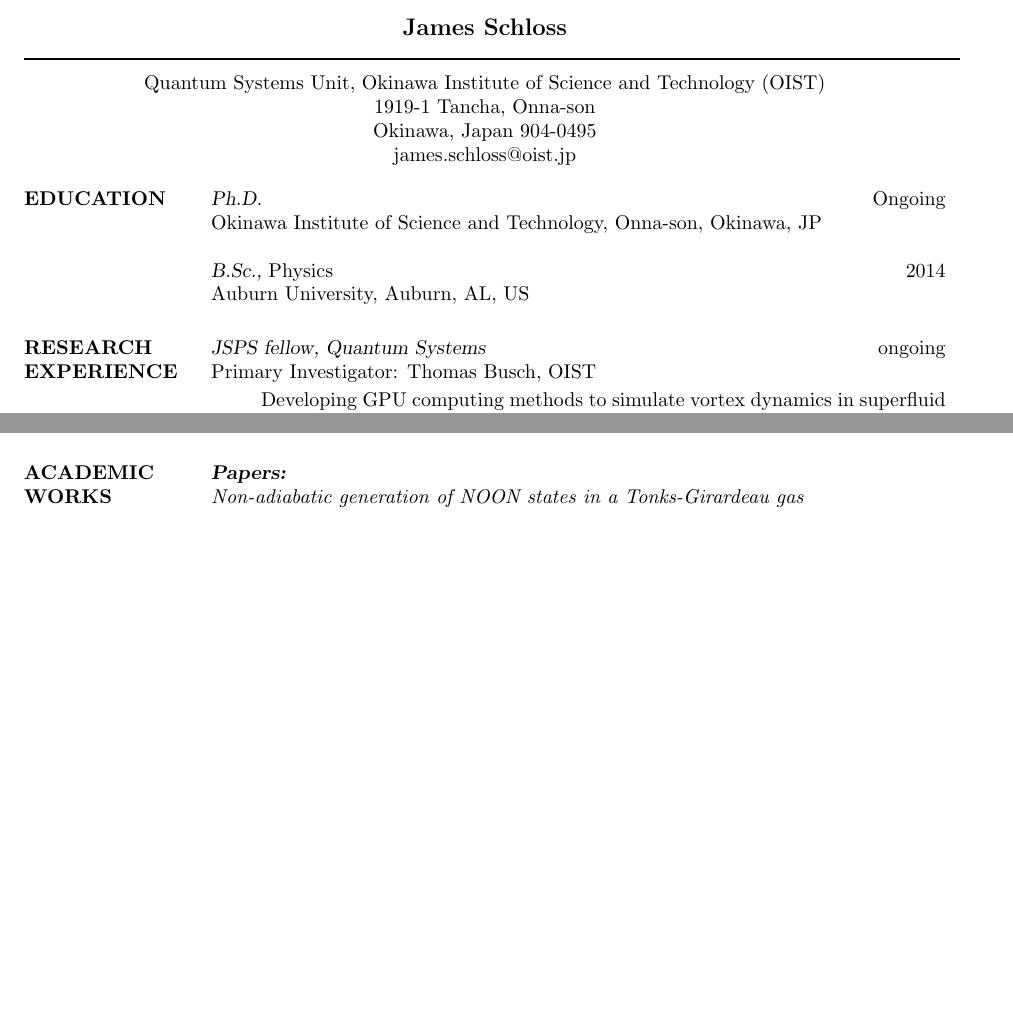
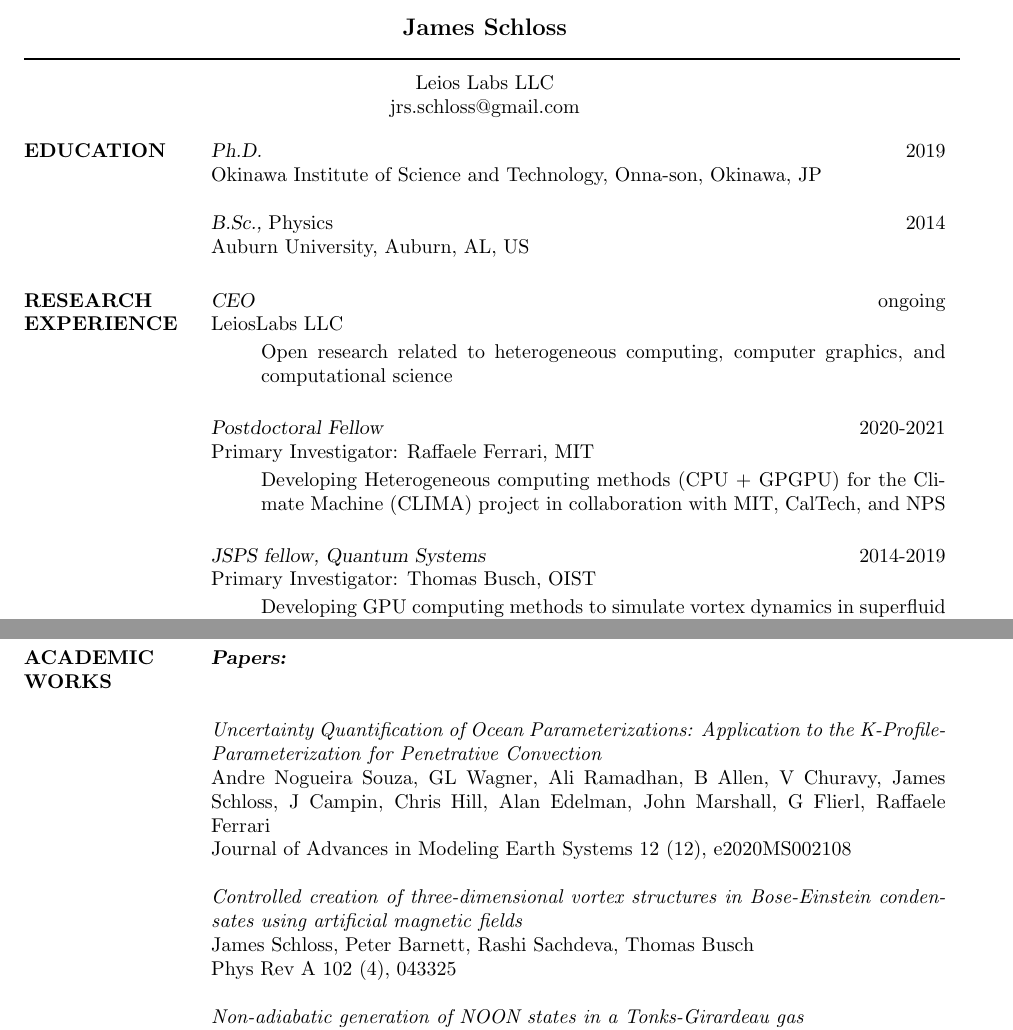
Before and after one commit to leios/cv, a LaTeX CV (schloss.tex): two parts of pages 1 and 2 of 2 before the commit and two parts of pages 1 and 2 of 3 after it, joined at a grey line, cut so that both start at the same text, the shorter picture padded with empty space. Compiled offline with pdfLaTeX.

Commit message:
updating CV slightly

```diff
--- a/schloss.tex
+++ b/schloss.tex
@@ -39,10 +39,8 @@
 
 \moveleft\hoffset\vbox{\hrule width\resumewidth height 1pt}\smallskip % Horizontal line after name; adjust line thickness by changing the '1pt'
 
-\moveleft.5\hoffset\centerline{Quantum Systems Unit, Okinawa Institute of Science and Technology (OIST)} % Your address
-\moveleft.5\hoffset\centerline{1919-1 Tancha, Onna-son}
-\moveleft.5\hoffset\centerline{Okinawa, Japan 904-0495}
-\moveleft.5\hoffset\centerline{james.schloss@oist.jp}
+\moveleft.5\hoffset\centerline{Leios Labs LLC} % Your address
+\moveleft.5\hoffset\centerline{jrs.schloss@gmail.com}
 
 %----------------------------------------------------------------------------------------
 
@@ -54,7 +52,7 @@
 %----------------------------------------------------------------------------------------
 
 \section{EDUCATION}
-{\sl Ph.D.} \hfill Ongoing\\
+{\sl Ph.D.} \hfill 2019\\
 Okinawa Institute of Science and Technology, Onna-son, Okinawa, JP
 
 {\sl B.Sc.,} Physics \hfill 2014\\
@@ -67,7 +65,21 @@ Auburn University, Auburn, AL, US
 
 \section{RESEARCH EXPERIENCE}
 
-{\sl JSPS fellow, Quantum Systems} \hfill ongoing \\
+{\sl CEO} \hfill ongoing \\
+LeiosLabs LLC
+
+\begin{itemize}[label = {}] \itemsep -2pt % Reduce space between items
+\item Open research related to heterogeneous computing, computer graphics, and computational science
+\end{itemize}
+
+{\sl Postdoctoral Fellow} \hfill 2020-2021 \\
+Primary Investigator: Raffaele Ferrari, MIT
+
+\begin{itemize}[label = {}] \itemsep -2pt % Reduce space between items
+\item Developing Heterogeneous computing methods (CPU + GPGPU) for the Climate Machine (CLIMA) project in collaboration with MIT, CalTech, and NPS
+\end{itemize}
+
+{\sl JSPS fellow, Quantum Systems} \hfill 2014-2019 \\
 Primary Investigator: Thomas Busch, OIST
 
 \begin{itemize}[label = {}] \itemsep -2pt % Reduce space between items
@@ -140,6 +152,15 @@ Primary Investigator: Tracy Witte
 \section{ACADEMIC WORKS}
 
 {\sl \textbf{Papers:} } \\
+
+  \textit{Uncertainty Quantification of Ocean Parameterizations: Application to the K‐Profile‐Parameterization for Penetrative Convection} \\
+  Andre Nogueira Souza, GL Wagner, Ali Ramadhan, B Allen, V Churavy, James Schloss, J Campin, Chris Hill, Alan Edelman, John Marshall, G Flierl, Raffaele Ferrari \\
+  Journal of Advances in Modeling Earth Systems 12 (12), e2020MS002108
+
+  \textit{Controlled creation of three-dimensional vortex structures in Bose-Einstein condensates using artificial magnetic fields} \\
+  James Schloss, Peter Barnett, Rashi Sachdeva, Thomas Busch \\
+  Phys Rev A 102 (4), 043325
+
  \textit{Non-adiabatic generation of NOON states in a Tonks-Girardeau gas} \\
   J. Schloss, A. Benseny, J. Gillet, J. Swain, Th. Busch \\
   New Journal of Physics 18 (3), 035012
```
Also changed, not shown: schloss.tex (9 more changed lines).
